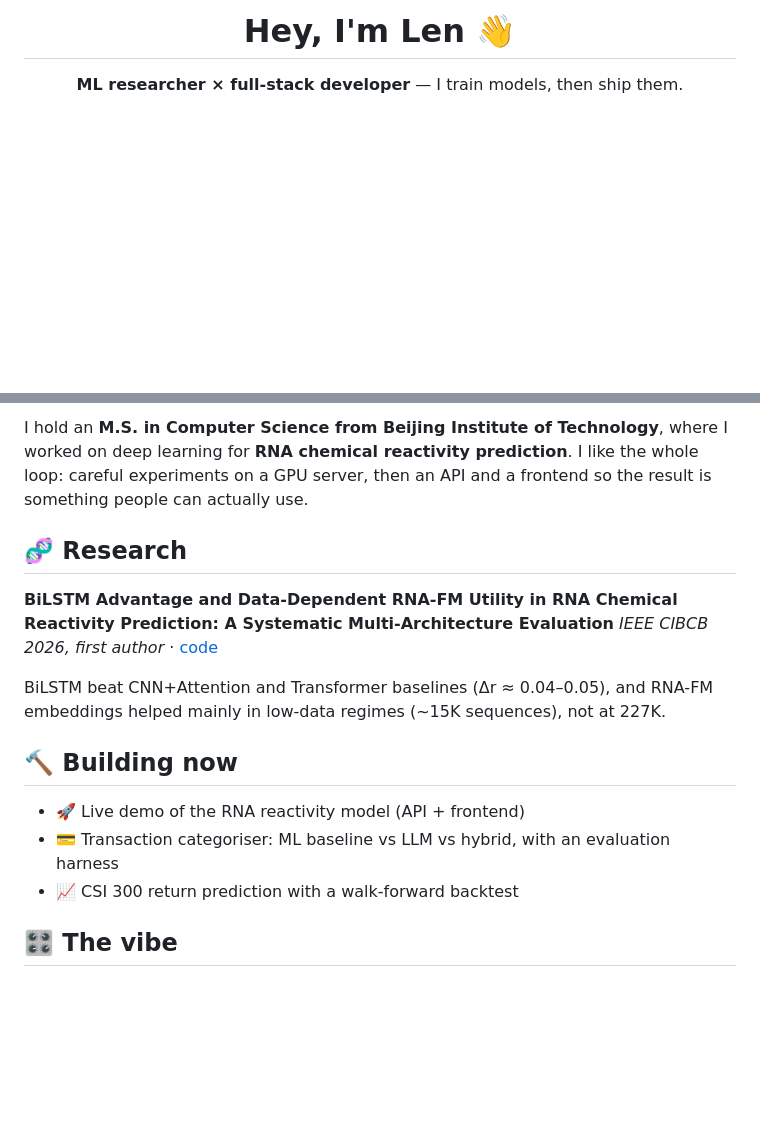
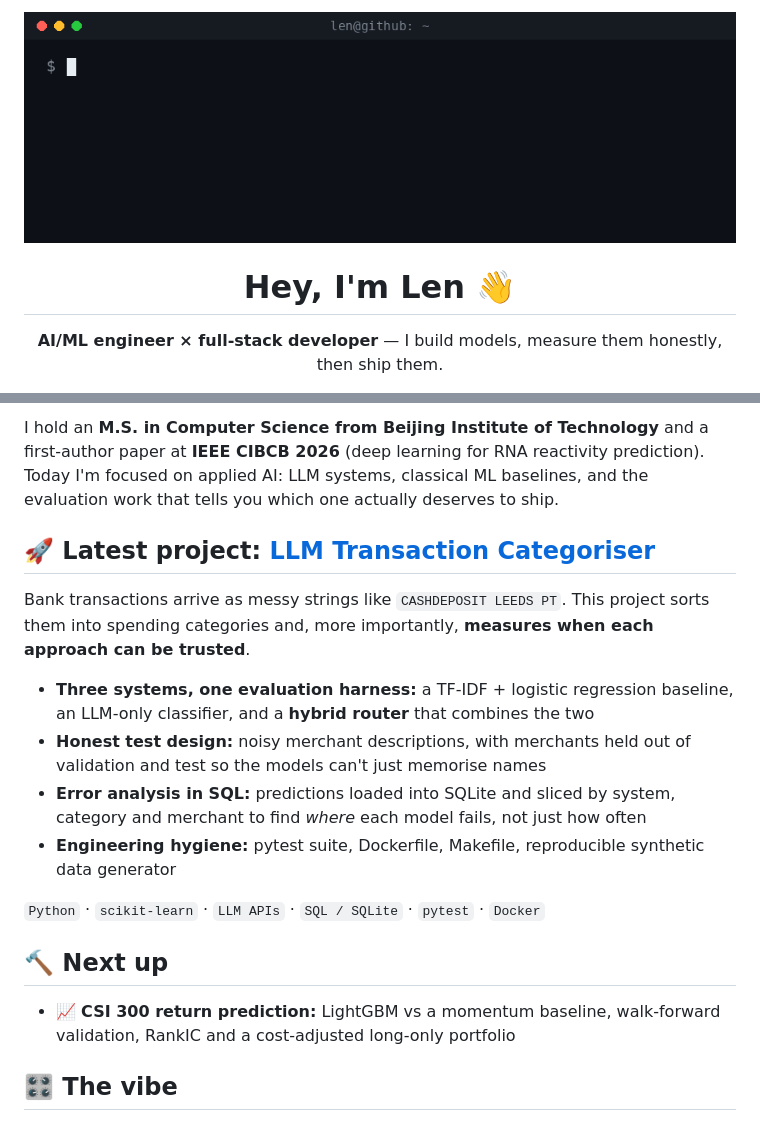
Before and after one commit to kshljkel16/kshljkel16, a Markdown page: README.md, 2 parts joined by grey strips. GitHub-like rendering; pictures changed too: banner.gif (added); blank space fills up the shorter version.

Commit message:
Update profile README

```diff
--- a/README.md
+++ b/README.md
@@ -1,7 +1,9 @@
 <div align="center">
+
+<img src="banner.gif" alt="Len — AI/ML engineer, full-stack dev" width="100%">
 
 # Hey, I'm Len 👋
 
-**ML researcher × full-stack developer** — I train models, then ship them.
+**AI/ML engineer × full-stack developer** — I build models, measure them honestly, then ship them.
 
 ![Location](https://img.shields.io/badge/Beijing-China-red?style=flat-square&logo=googlemaps&logoColor=white)
@@ -10,20 +12,22 @@
 
 </div>
 
-I hold an **M.S. in Computer Science from Beijing Institute of Technology**, where I worked on deep learning for **RNA chemical reactivity prediction**. I like the whole loop: careful experiments on a GPU server, then an API and a frontend so the result is something people can actually use.
+I hold an **M.S. in Computer Science from Beijing Institute of Technology** and a first-author paper at **IEEE CIBCB 2026** (deep learning for RNA reactivity prediction). Today I'm focused on applied AI: LLM systems, classical ML baselines, and the evaluation work that tells you which one actually deserves to ship.
 
-## 🧬 Research
+## 🚀 Latest project: [LLM Transaction Categoriser](https://github.com/kshljkel16/llm-transaction-categoriser)
 
-**BiLSTM Advantage and Data-Dependent RNA-FM Utility in RNA Chemical Reactivity Prediction: A Systematic Multi-Architecture Evaluation**
-*IEEE CIBCB 2026, first author* · [code](https://github.com/kshljkel16/rna-reactivity-prediction)
+Bank transactions arrive as messy strings like `CASHDEPOSIT LEEDS PT`. This project sorts them into spending categories and, more importantly, **measures when each approach can be trusted**.
 
-BiLSTM beat CNN+Attention and Transformer baselines (Δr ≈ 0.04–0.05), and RNA-FM embeddings helped mainly in low-data regimes (~15K sequences), not at 227K.
+- **Three systems, one evaluation harness:** a TF-IDF + logistic regression baseline, an LLM-only classifier, and a **hybrid router** that combines the two
+- **Honest test design:** noisy merchant descriptions, with merchants held out of validation and test so the models can't just memorise names
+- **Error analysis in SQL:** predictions loaded into SQLite and sliced by system, category and merchant to find *where* each model fails, not just how often
+- **Engineering hygiene:** pytest suite, Dockerfile, Makefile, reproducible synthetic data generator
 
-## 🔨 Building now
+`Python` · `scikit-learn` · `LLM APIs` · `SQL / SQLite` · `pytest` · `Docker`
 
-- 🚀 Live demo of the RNA reactivity model (API + frontend)
-- 💳 Transaction categoriser: ML baseline vs LLM vs hybrid, with an evaluation harness
-- 📈 CSI 300 return prediction with a walk-forward backtest
+## 🔨 Next up
+
+- 📈 **CSI 300 return prediction:** LightGBM vs a momentum baseline, walk-forward validation, RankIC and a cost-adjusted long-only portfolio
 
 ## 🎛️ The vibe
 
```
Also changed, not shown: other parts of README.md (+3 -3 lines).
